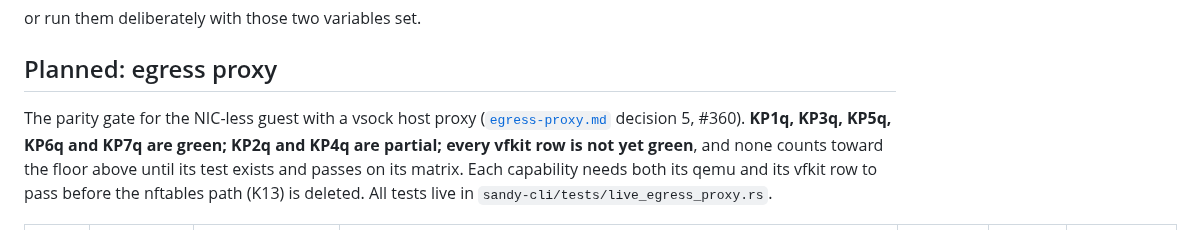
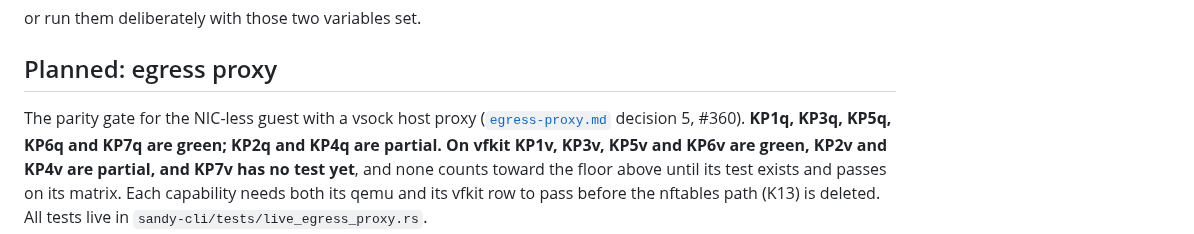
Before and after one commit to kauki-labs/sandy, a Markdown page: docs/architecture/kpi.md, the part around one of its changes. Rendered like a GitHub page.

```diff
--- a/docs/architecture/kpi.md
+++ b/docs/architecture/kpi.md
@@ -199,8 +199,8 @@ or run them deliberately with those two variables set.
 ## Planned: egress proxy
 
 The parity gate for the NIC-less guest with a vsock host proxy
-([`egress-proxy.md`](../decisions/egress-proxy.md) decision 5, #360). **KP1q, KP3q, KP5q, KP6q and KP7q are green; KP2q and KP4q are partial; every vfkit row
-is not yet green**, and none counts toward
+([`egress-proxy.md`](../decisions/egress-proxy.md) decision 5, #360). **KP1q, KP3q, KP5q, KP6q and KP7q are green; KP2q and KP4q are partial. On vfkit KP1v, KP3v,
+KP5v and KP6v are green, KP2v and KP4v are partial, and KP7v has no test yet**, and none counts toward
 the floor above until its test exists and passes on its matrix. Each capability needs both its qemu and its vfkit row to pass
 before the nftables path (K13) is deleted. All tests live in
 `sandy-cli/tests/live_egress_proxy.rs`.
```
Also changed, not shown: other parts of docs/architecture/kpi.md (+16 -16 lines).
